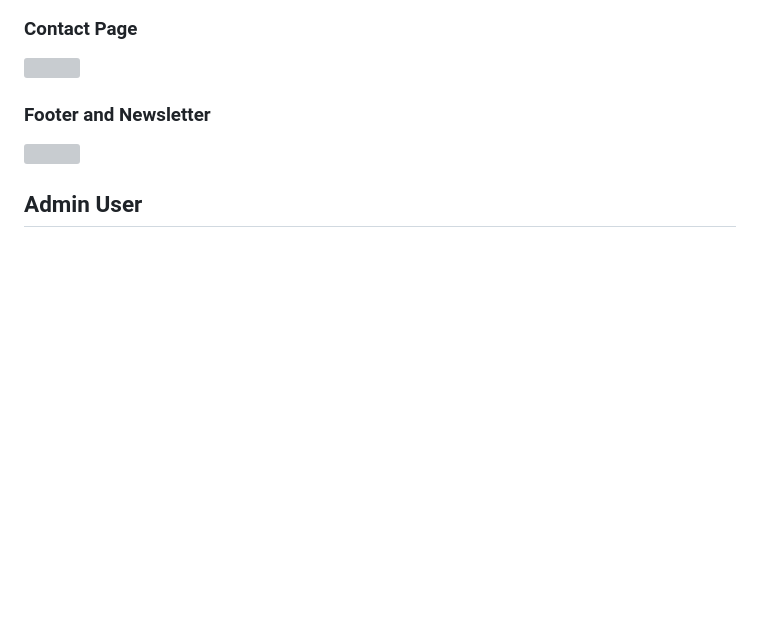
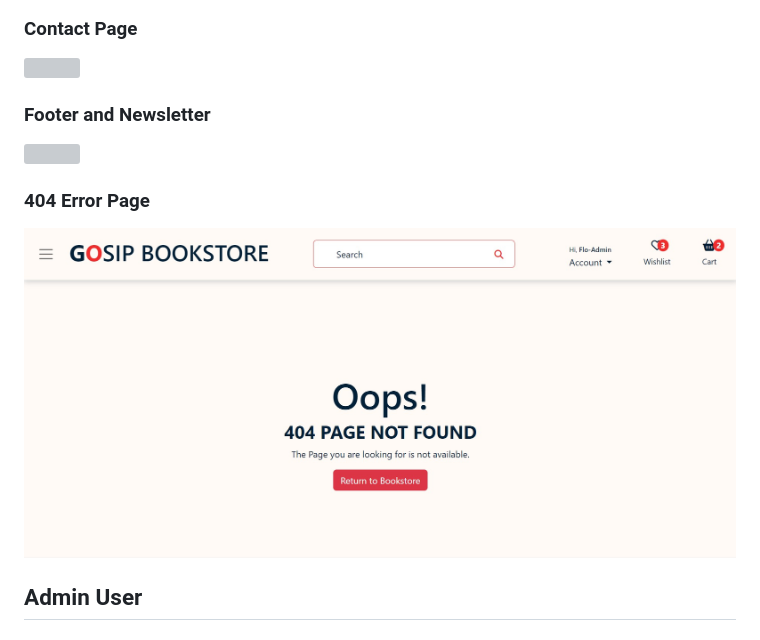
Before and after one commit to folarin-ogungbemi/Gosip-Bookstore, a Markdown page: README.md, the part around the change. GitHub-like rendering; blank space fills up the shorter version; grey boxes are pictures that could not be loaded.

Commit message:
Add 404 error to readme

```diff
--- a/README.md
+++ b/README.md
@@ -269,6 +269,9 @@ The Website was pre-designed on a graphical paper. A pictogram of what the landi
 ### Footer and Newsletter
 ![](/media/readme-images/footer-and-newsletter.jpg)
 
+### 404 Error Page
+![](/media/readme-images/error-404.jpg)
+
 ## Admin User
 
 ### Admin Bookstore Crud Function
```
